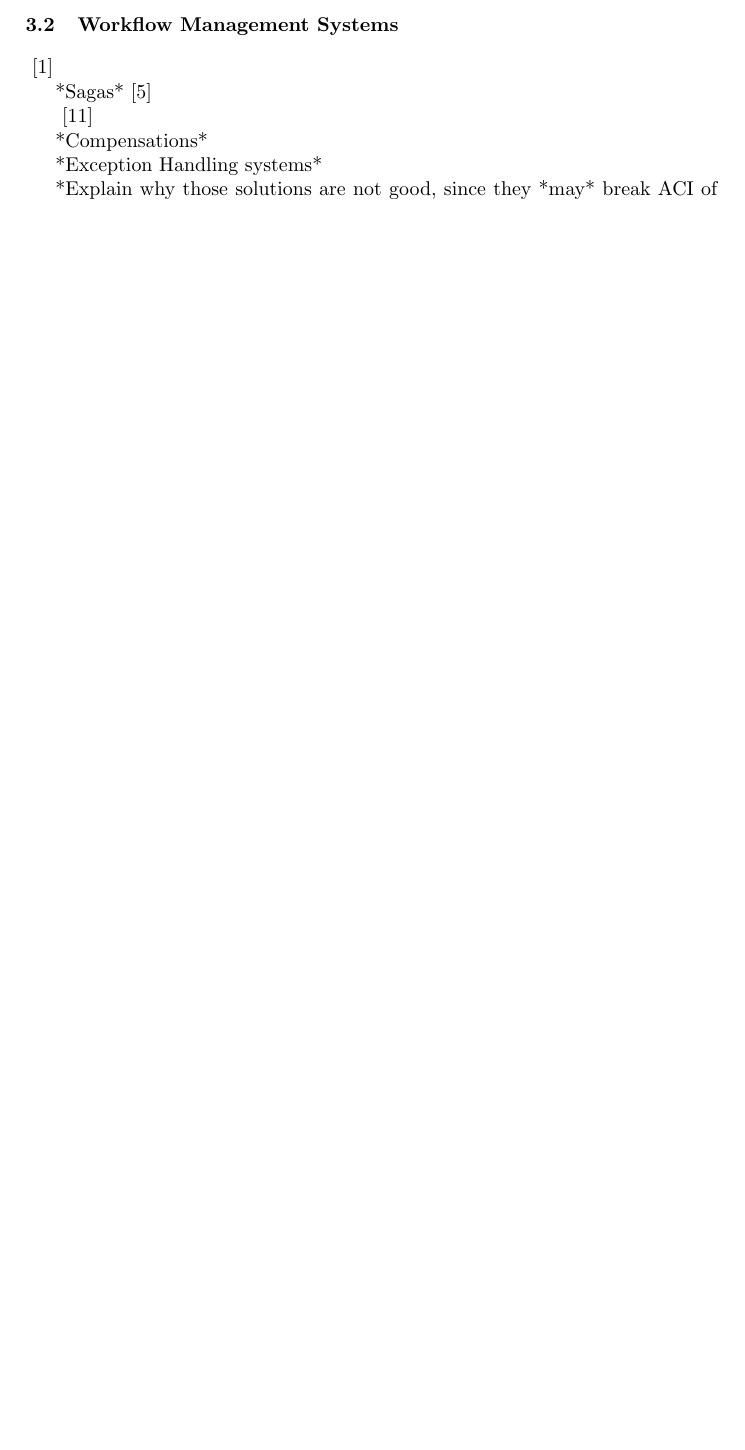
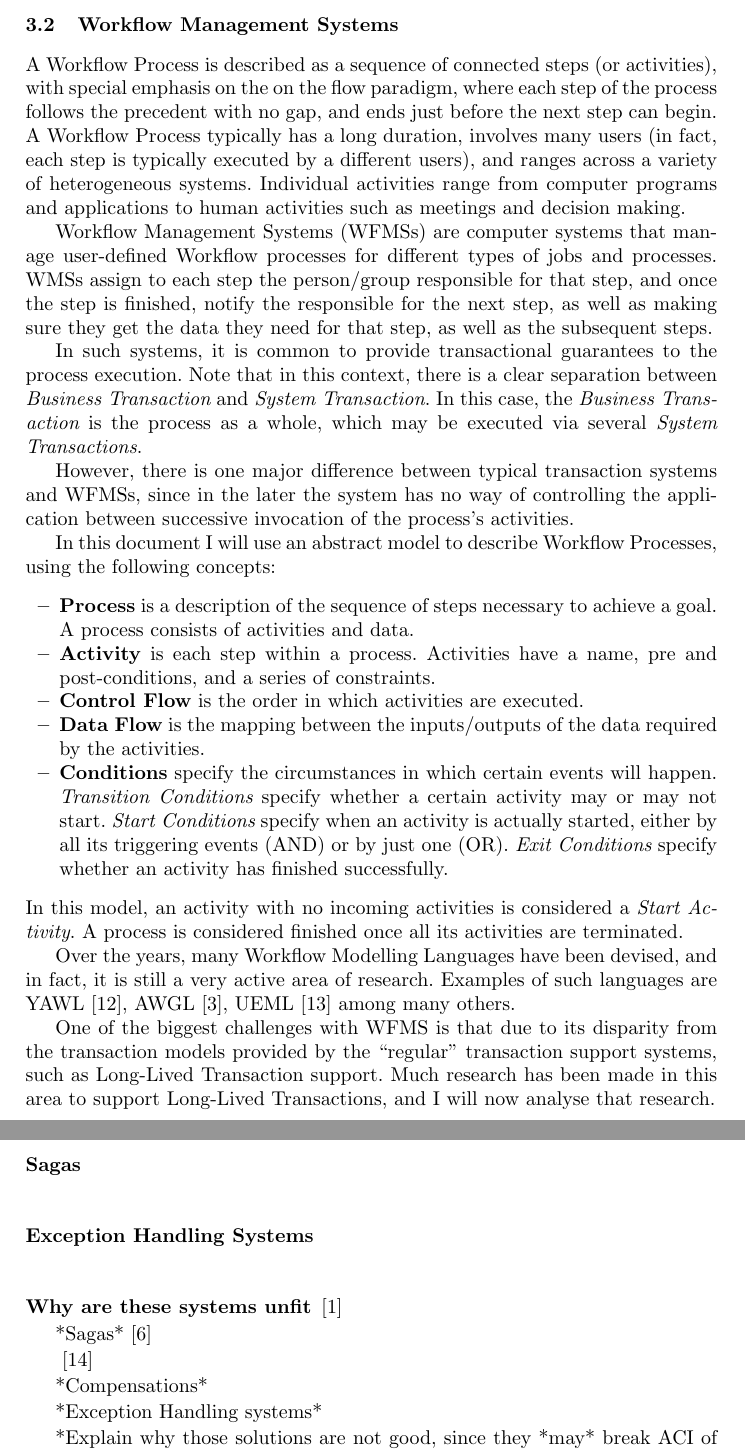
Before and after one commit to jcarvalho/thesis-project, a LaTeX thesis (thesis.tex): part of page 7 of 13 before the commit and two parts of pages 7 and 8 of 15 after it, the two joined at a grey line, cut so that both start at the same text, the shorter picture padded with empty space. Compiled offline with pdfLaTeX.

Commit message:
Workflows Take one

```diff
--- a/thesis.tex
+++ b/thesis.tex
@@ -388,6 +392,75 @@ Work, Offline Locking
 provide only Serializability at best*
 
 \subsection{Workflow Management Systems}
+
+A Workflow Process is described as a sequence of connected steps (or
+activities), with special emphasis on the on the flow paradigm, where
+each step of the process follows the precedent with no gap, and ends
+just before the next step can begin. A Workflow Process typically has
+a long duration, involves many users (in fact, each step is typically
+executed by a different users), and ranges across a variety of
+heterogeneous systems. Individual activities range from computer
+programs and applications to human activities such as meetings and
+decision making.
+
+Workflow Management Systems (WFMSs) are computer systems that manage
+user-defined Workflow processes for different types of jobs and
+processes. WMSs assign to each step the person/group responsible for
+that step, and once the step is finished, notify the responsible for
+the next step, as well as making sure they get the data they need for
+that step, as well as the subsequent steps.
+
+In such systems, it is common to provide transactional guarantees to the process
+execution. Note that in this context, there is a clear separation
+between {\it Business Transaction} and {\it System Transaction}. In
+this case, the {\it Business Transaction} is the process as a whole,
+which may be executed via several {\it System Transactions}.
+
+However, there is one major difference between typical transaction
+systems and WFMSs, since in the later the system has no way of
+controlling the application between successive invocation of the
+process's activities.
+
+In this document I will use an abstract model
+to describe Workflow Processes, using the following concepts:
+\begin{itemize}
+\item {\bf Process} is a description of the sequence of steps
+  necessary to achieve a goal. A process consists of activities and
+  data.
+\item {\bf Activity} is each step within a process. Activities have a
+  name, pre and post-conditions, and a series of constraints.
+\item {\bf Control Flow} is the order in which activities are
+  executed.
+\item {\bf Data Flow} is the mapping between the inputs/outputs of the
+  data required by the activities.
+\item {\bf Conditions} specify the circumstances in which certain
+  events will happen. {\it Transition Conditions} specify whether a
+  certain activity may or may not start. {\it Start Conditions}
+  specify when an activity is actually started, either by all its
+  triggering events (AND) or by just one (OR). {\it Exit Conditions}
+  specify whether an activity has finished successfully.
+\end{itemize}
+In this model, an activity with no incoming activities is considered a
+{\it Start Activity}. A process is considered finished once all its
+activities are terminated.
+
+Over the years, many Workflow Modelling Languages have been devised,
+and in fact, it is still a very active area of research. Examples of
+such languages are YAWL \cite{van2005yawl}, AWGL
+\cite{fahringer2005specification}, UEML \cite{vernadat2002ueml} among
+many others.
+
+One of the biggest challenges with WFMS is that due to its disparity
+from the transaction models provided by the ``regular'' transaction
+support systems, such as Long-Lived Transaction support. Much research
+has been made in this area to support Long-Lived Transactions, and I
+will now analyse that research.
+
+\subsubsection{Sagas}
+
+\subsubsection{Exception Handling Systems}
+
+\subsubsection{Why are these systems unfit}
 
 \cite{alonso1996advanced}
 
```
Also changed, not shown: thesis.bib (+51 -7 lines), thesis.tex (22 more changed lines).
